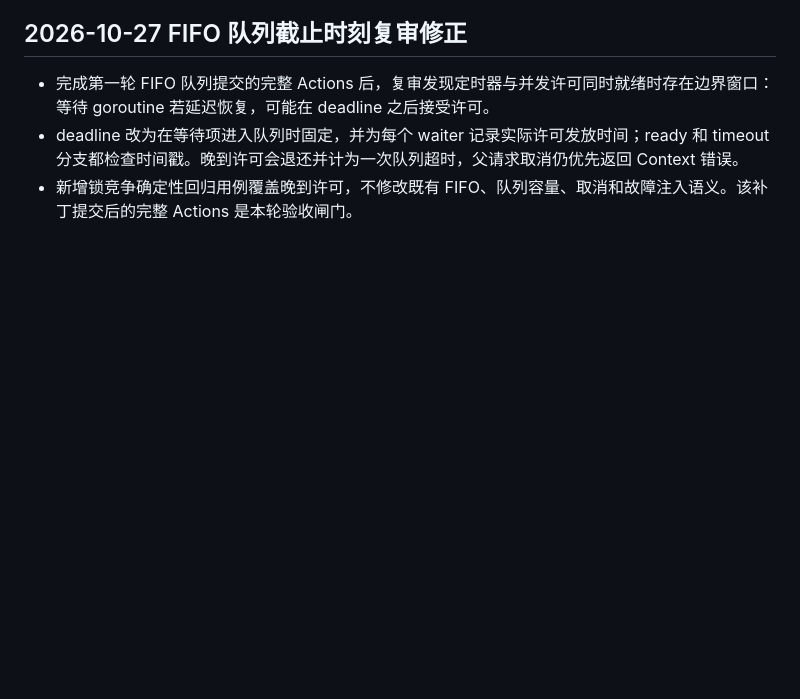
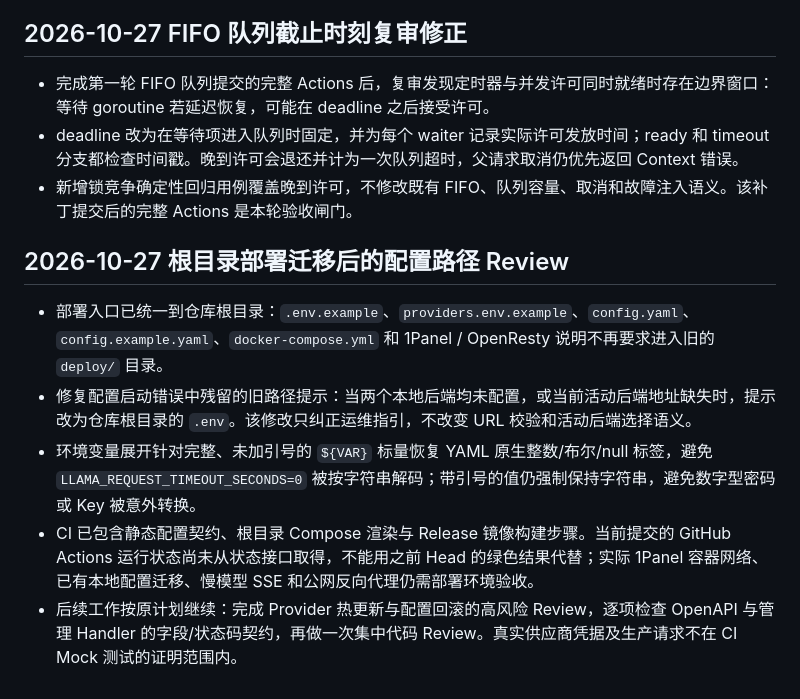
Before and after one commit to Kasign/llm-gateway, a Markdown page: docs/refactor-implementation-plan.md, the part around the change. Rendered like a GitHub page; blank space fills up the shorter version.

Commit message:
docs: record root deployment migration review

```diff
--- a/docs/refactor-implementation-plan.md
+++ b/docs/refactor-implementation-plan.md
@@ -965,3 +965,11 @@ docs/                        中文架构、协议和运维文档
 - 完成第一轮 FIFO 队列提交的完整 Actions 后，复审发现定时器与并发许可同时就绪时存在边界窗口：等待 goroutine 若延迟恢复，可能在 deadline 之后接受许可。
 - deadline 改为在等待项进入队列时固定，并为每个 waiter 记录实际许可发放时间；ready 和 timeout 分支都检查时间戳。晚到许可会退还并计为一次队列超时，父请求取消仍优先返回 Context 错误。
 - 新增锁竞争确定性回归用例覆盖晚到许可，不修改既有 FIFO、队列容量、取消和故障注入语义。该补丁提交后的完整 Actions 是本轮验收闸门。
+
+## 2026-10-27 根目录部署迁移后的配置路径 Review
+
+- 部署入口已统一到仓库根目录：`.env.example`、`providers.env.example`、`config.yaml`、`config.example.yaml`、`docker-compose.yml` 和 1Panel / OpenResty 说明不再要求进入旧的 `deploy/` 目录。
+- 修复配置启动错误中残留的旧路径提示：当两个本地后端均未配置，或当前活动后端地址缺失时，提示改为仓库根目录的 `.env`。该修改只纠正运维指引，不改变 URL 校验和活动后端选择语义。
+- 环境变量展开针对完整、未加引号的 `${VAR}` 标量恢复 YAML 原生整数/布尔/null 标签，避免 `LLAMA_REQUEST_TIMEOUT_SECONDS=0` 被按字符串解码；带引号的值仍强制保持字符串，避免数字型密码或 Key 被意外转换。
+- CI 已包含静态配置契约、根目录 Compose 渲染与 Release 镜像构建步骤。当前提交的 GitHub Actions 运行状态尚未从状态接口取得，不能用之前 Head 的绿色结果代替；实际 1Panel 容器网络、已有本地配置迁移、慢模型 SSE 和公网反向代理仍需部署环境验收。
+- 后续工作按原计划继续：完成 Provider 热更新与配置回滚的高风险 Review，逐项检查 OpenAPI 与管理 Handler 的字段/状态码契约，再做一次集中代码 Review。真实供应商凭据及生产请求不在 CI Mock 测试的证明范围内。
```
